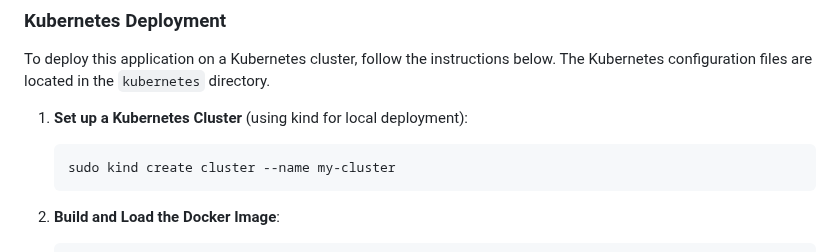
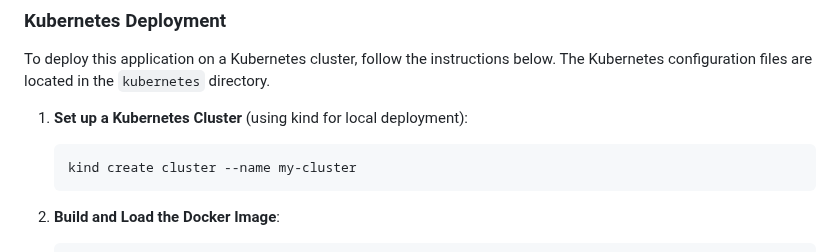
Before and after one commit to KhuramMurad/project-repo-3-tier-webapp, a Markdown page: README.md, the part around the change. Drawn GitHub-style.

````diff
--- a/README.md
+++ b/README.md
@@ -64,7 +64,7 @@ To deploy this application on a Kubernetes cluster, follow the instructions belo
 
 1. **Set up a Kubernetes Cluster** (using kind for local deployment):
    ```bash
-   sudo kind create cluster --name my-cluster
+   kind create cluster --name my-cluster
    ```
 
 2. **Build and Load the Docker Image**:
````
